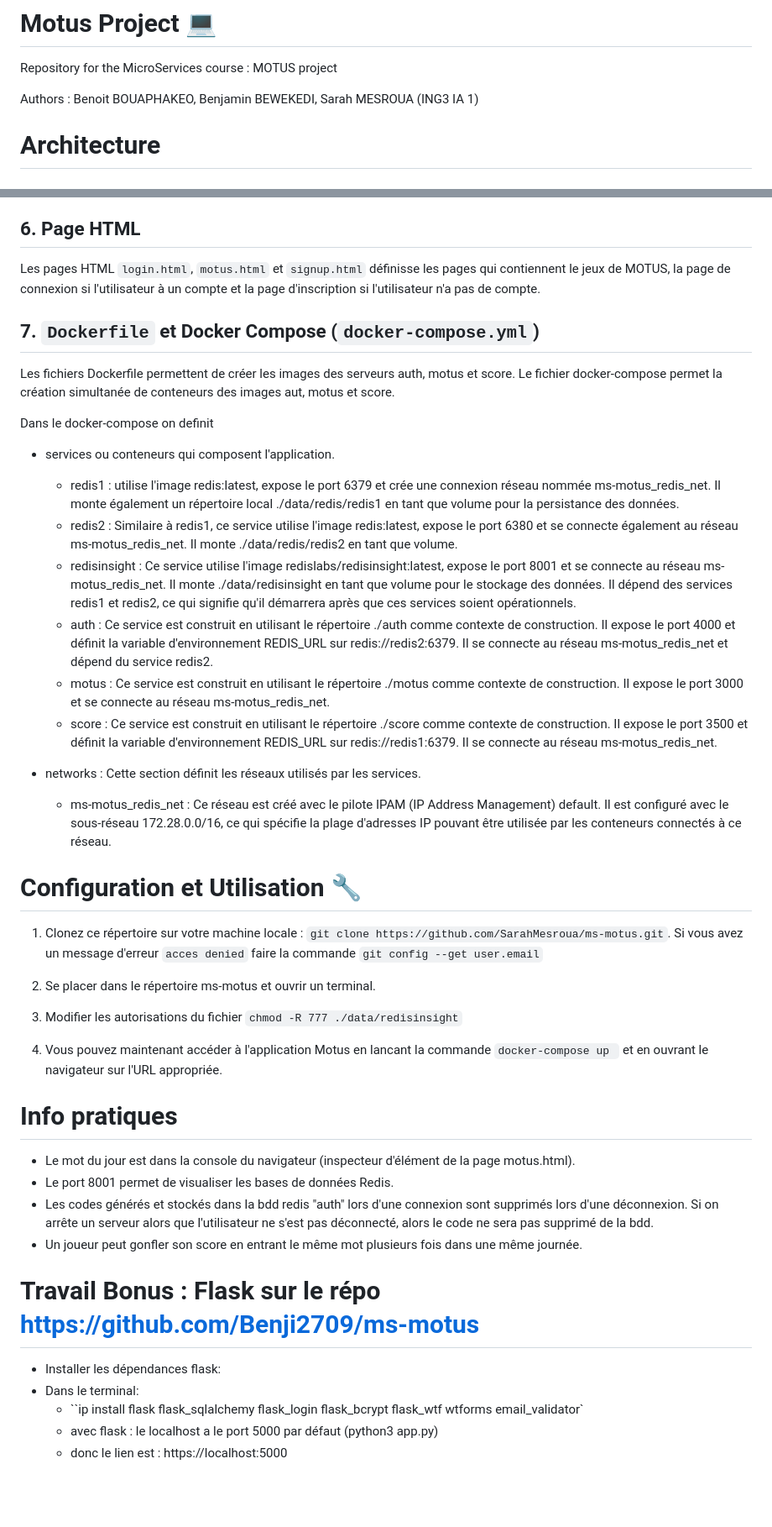
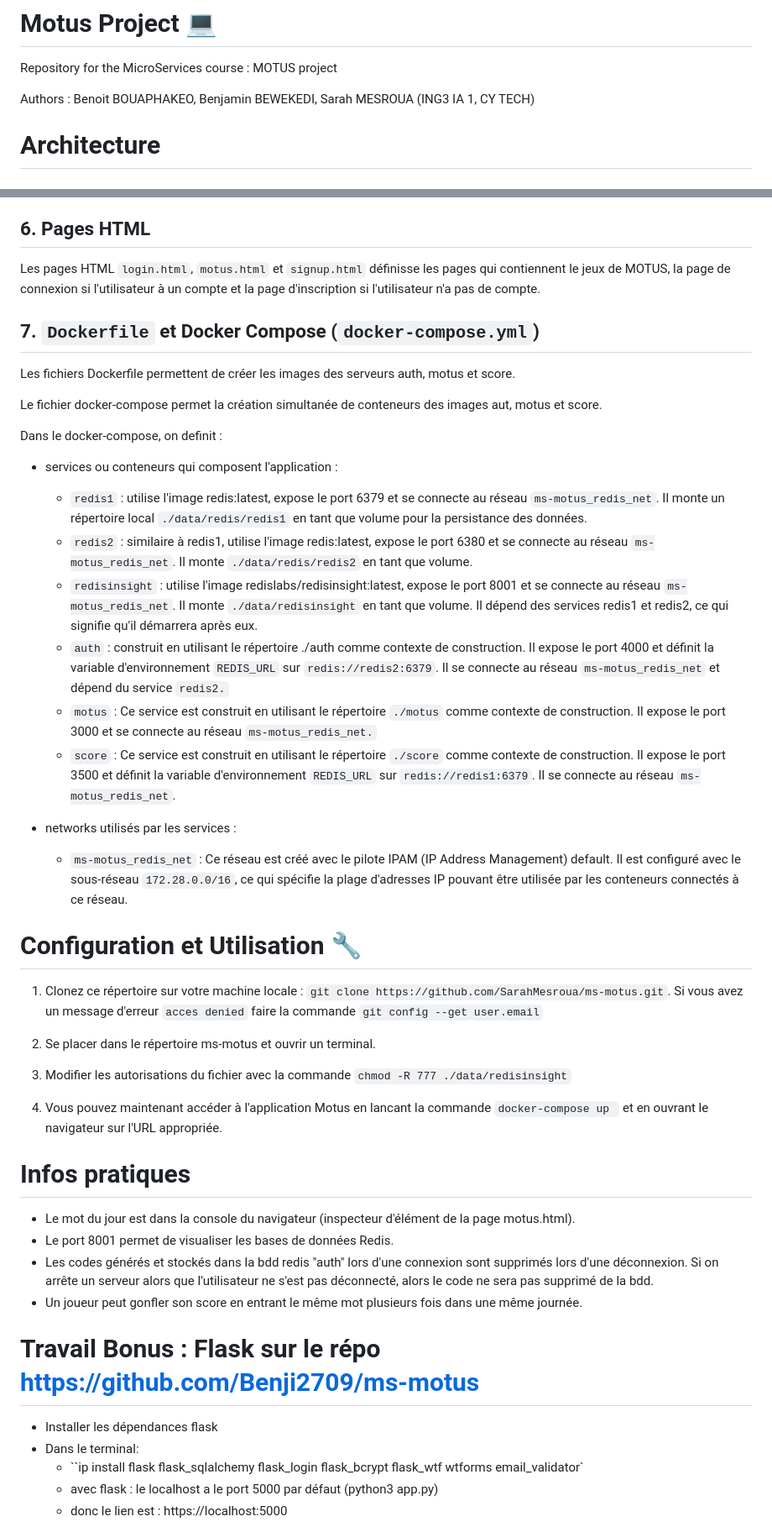
Before and after one commit to SarahMesroua/ms-motus, a Markdown page: README.md, 2 parts joined by grey strips. Shown: that part at 84% size. Drawn GitHub-style; blank space fills up the shorter version.

````diff
--- a/README.md
+++ b/README.md
@@ -2,7 +2,7 @@
 Repository for the MicroServices course : MOTUS project
 
 
-Authors : Benoit BOUAPHAKEO, Benjamin BEWEKEDI, Sarah MESROUA (ING3 IA 1)
+Authors : Benoit BOUAPHAKEO, Benjamin BEWEKEDI, Sarah MESROUA (ING3 IA 1, CY TECH)
 
 
 # Architecture
@@ -163,34 +163,36 @@ Le fichier `script_index.js` permet de jouer à une partie de MOTUS. Il gère l'
     - Fonction `sontIdentiques(liste1, liste2)` : Vérifie si deux listes sont identiques en comparant leur longueur et en utilisant la méthode `every` pour vérifier si chaque élément est égal dans les deux listes.
     - Requête AJAX (`$.get("/getScore", (data) => { ... });`) : Récupère le score depuis l'URL "/getScore" et l'affiche dans un élément HTML avec l'ID "score".
 
-## 6. Page HTML
+## 6. Pages HTML
 Les pages HTML ```login.html```, ```motus.html``` et ```signup.html``` définisse les pages qui contiennent le jeux de MOTUS, la page de connexion si l'utilisateur à un compte et la page d'inscription si l'utilisateur n'a pas de compte.
 
 ## 7. `Dockerfile` et Docker Compose (`docker-compose.yml`)
 Les fichiers Dockerfile permettent de créer les images des serveurs auth, motus et score.
+
+
 Le fichier docker-compose permet la création simultanée de conteneurs des images aut, motus et score.
 
-Dans le docker-compose on definit
-- services ou conteneurs qui composent l'application.
-    - redis1 : utilise l'image redis:latest, expose le port 6379 et crée une connexion réseau nommée ms-motus_redis_net. Il monte également  un répertoire local ./data/redis/redis1 en tant que volume pour la persistance des données.
-    - redis2 : Similaire à redis1, ce  service utilise l'image redis:latest, expose le port 6380 et se connecte également au réseau ms-motus_redis_net. Il monte ./data/redis/redis2 en tant que volume.
-    - redisinsight : Ce service utilise l'image redislabs/redisinsight:latest, expose le port 8001 et se connecte au réseau ms-motus_redis_net. Il monte ./data/redisinsight en tant que volume pour le stockage des données. Il dépend des services redis1 et redis2, ce qui signifie qu'il démarrera après que ces services soient opérationnels.
-    - auth : Ce service est construit en utilisant le répertoire ./auth comme contexte de construction. Il expose le port 4000 et définit la variable d'environnement REDIS_URL sur redis://redis2:6379. Il se connecte au réseau ms-motus_redis_net et dépend du service redis2.
-    - motus : Ce service est construit en utilisant le répertoire ./motus comme contexte de construction. Il expose le port 3000 et se connecte au réseau ms-motus_redis_net.
-    - score : Ce service est construit en utilisant le répertoire ./score comme contexte de construction. Il expose le port 3500 et définit la variable d'environnement REDIS_URL sur redis://redis1:6379. Il se connecte au réseau ms-motus_redis_net.
+Dans le docker-compose, on definit :
+- services ou conteneurs qui composent l'application :
+    - `redis1` : utilise l'image redis:latest, expose le port 6379 et se connecte au réseau `ms-motus_redis_net`. Il monte un répertoire local `./data/redis/redis1` en tant que volume pour la persistance des données.
+    - `redis2` : similaire à redis1, utilise l'image redis:latest, expose le port 6380 et se connecte au réseau `ms-motus_redis_net`. Il monte `./data/redis/redis2` en tant que volume.
+    - `redisinsight` : utilise l'image redislabs/redisinsight:latest, expose le port 8001 et se connecte au réseau `ms-motus_redis_net`. Il monte `./data/redisinsight` en tant que volume. Il dépend des services redis1 et redis2, ce qui signifie qu'il démarrera après eux.
+    - `auth` : construit en utilisant le répertoire ./auth comme contexte de construction. Il expose le port 4000 et définit la variable d'environnement `REDIS_URL` sur `redis://redis2:6379`. Il se connecte au réseau `ms-motus_redis_net` et dépend du service `redis2.`
+    - `motus` : Ce service est construit en utilisant le répertoire `./motus` comme contexte de construction. Il expose le port 3000 et se connecte au réseau `ms-motus_redis_net.`
+    - `score` : Ce service est construit en utilisant le répertoire `./score` comme contexte de construction. Il expose le port 3500 et définit la variable d'environnement `REDIS_URL` sur `redis://redis1:6379`. Il se connecte au réseau `ms-motus_redis_net`.
 
-- networks : Cette section définit les réseaux utilisés par les services.
-    - ms-motus_redis_net : Ce réseau est créé avec le pilote IPAM (IP Address Management) default. Il est configuré avec le sous-réseau 172.28.0.0/16, ce qui spécifie la plage d'adresses IP pouvant être utilisée par les conteneurs connectés à ce réseau.
+- networks utilisés par les services :
+    - `ms-motus_redis_net` : Ce réseau est créé avec le pilote IPAM (IP Address Management) default. Il est configuré avec le sous-réseau `172.28.0.0/16`, ce qui spécifie la plage d'adresses IP pouvant être utilisée par les conteneurs connectés à ce réseau.
 
 # Configuration et Utilisation :wrench:
 
 1. Clonez ce répertoire sur votre machine locale :  ```git clone https://github.com/SarahMesroua/ms-motus.git```. Si vous avez un message d'erreur ```acces denied``` faire la commande `git config --get user.email`
 2. Se placer dans le répertoire ms-motus et ouvrir un terminal.
-3. Modifier les autorisations du fichier ```chmod -R 777 ./data/redisinsight```
+3. Modifier les autorisations du fichier avec la commande ```chmod -R 777 ./data/redisinsight```
 
 4. Vous pouvez maintenant accéder à l'application Motus en lancant la commande ```docker-compose up ``` et en ouvrant le navigateur sur l'URL appropriée.
 
-# Info pratiques
+# Infos pratiques
 - Le mot du jour est dans la console du navigateur (inspecteur d'élément de la page motus.html).
 - Le port 8001 permet de visualiser les bases de données Redis.
 - Les codes générés et stockés dans la bdd redis "auth" lors d'une connexion sont supprimés lors d'une déconnexion. Si on arrête un serveur alors que l'utilisateur ne s'est pas déconnecté, alors  le code ne sera pas supprimé de la bdd.
@@ -198,7 +200,7 @@ Dans le docker-compose on definit
 
 
 # Travail Bonus : Flask sur le répo https://github.com/Benji2709/ms-motus
-- Installer les dépendances flask:
+- Installer les dépendances flask
 - Dans le terminal:
     - ``ip install flask flask_sqlalchemy flask_login flask_bcrypt flask_wtf wtforms email_validator`
     - avec flask : le localhost a le port 5000 par défaut (python3 app.py)
````
Also changed, not shown: other parts of README.md (+9 -9 lines).
